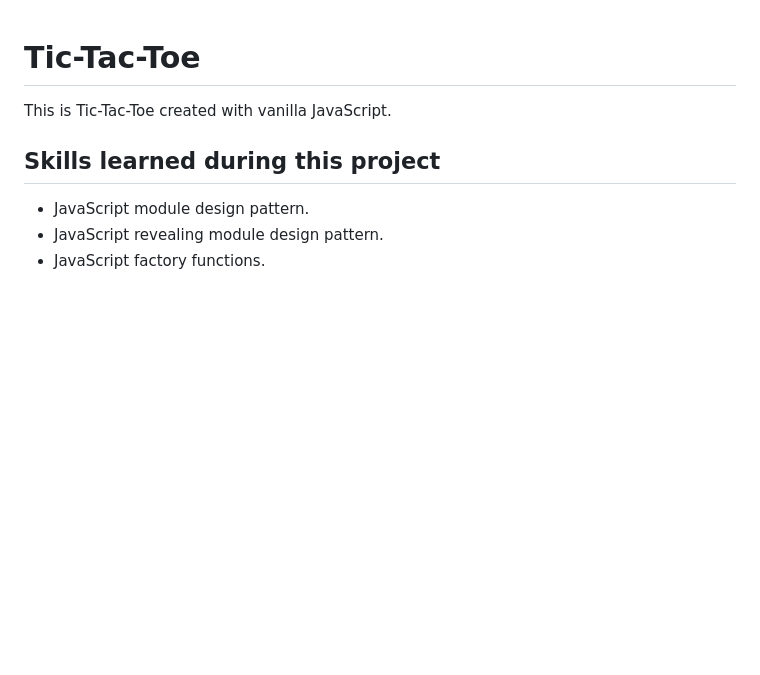
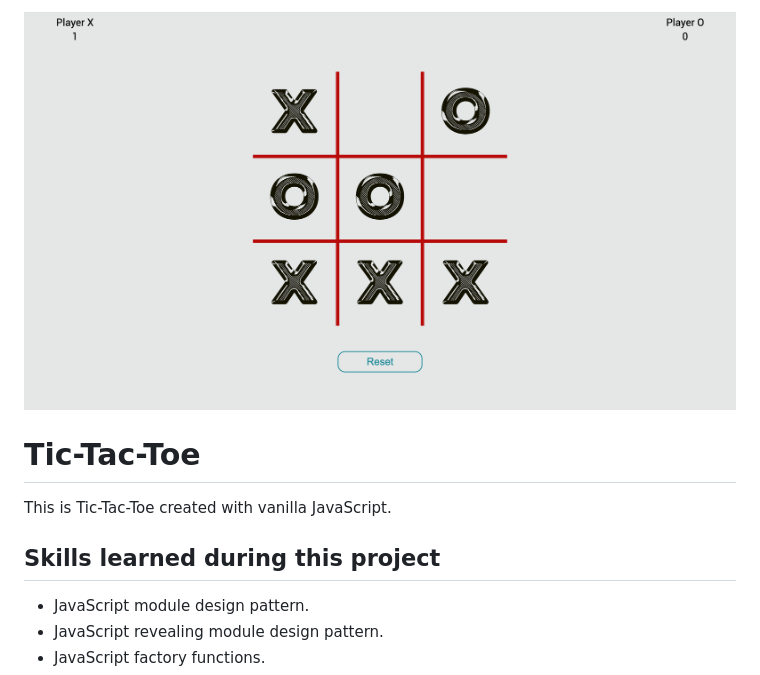
Before and after one commit to BShowen/Tic_Tac_Toe_JavaScript, a Markdown page: README.md, the part around the change. Rendered like a GitHub page; pictures changed too: assets/images/screenShot.png (added); blank space fills up the shorter version.

```diff
--- a/README.md
+++ b/README.md
@@ -1,3 +1,4 @@
+![Screen shot](./assets/images/screenShot.png)
 # Tic-Tac-Toe
 This is Tic-Tac-Toe created with vanilla JavaScript.
 ## Skills learned during this project
```
Also changed, not shown: 9 other files.
